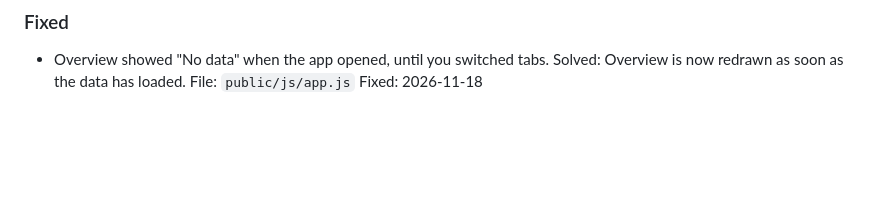
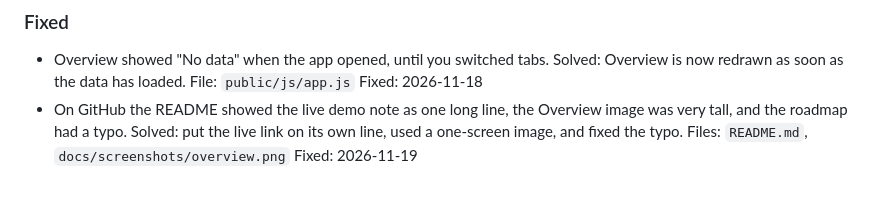
Before and after one commit to HarleyHkn/check-in, a Markdown page: CHANGELOG.md, the part around the change. Rendered like a GitHub page; blank space fills up the shorter version.

```diff
--- a/CHANGELOG.md
+++ b/CHANGELOG.md
@@ -37,3 +37,7 @@ Updates and changes done to the code.
   Solved: Overview is now redrawn as soon as the data has loaded.
   File: `public/js/app.js`
   Fixed: 2026-11-18
+- On GitHub the README showed the live demo note as one long line, the Overview image was very tall, and the roadmap had a typo.
+  Solved: put the live link on its own line, used a one-screen image, and fixed the typo.
+  Files: `README.md`, `docs/screenshots/overview.png`
+  Fixed: 2026-11-19
```
Also changed, not shown: README.md (+2 -1 lines), docs/screenshots/overview.png.
